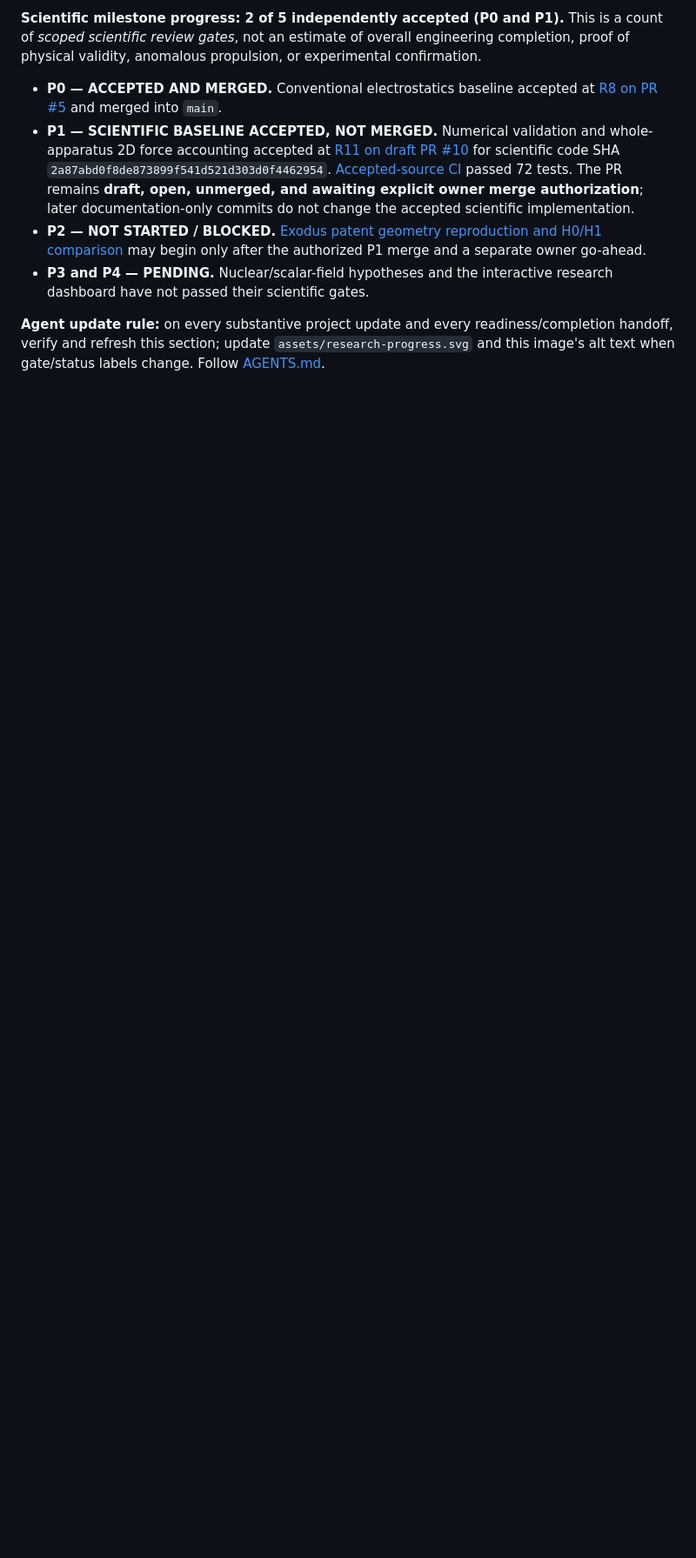
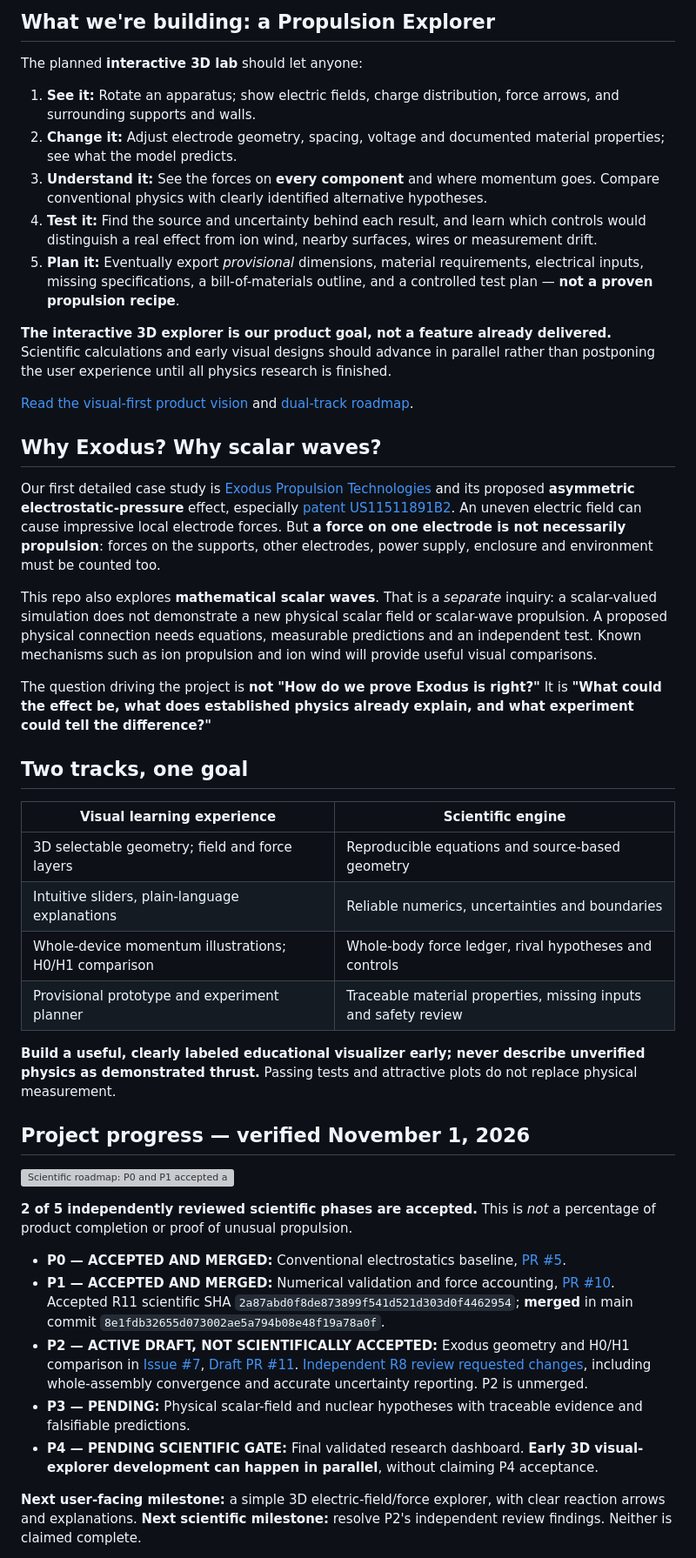
Before and after one commit to aguacatero/scalar-wave-viz, a Markdown page: README.md, the part around one of its changes. Shown at 87% size. Drawn GitHub-style; blank space fills up the shorter version; grey boxes are pictures that could not be loaded.

Commit message:
docs: explain visual-first mission, public progress and ways to contribute

```diff
--- a/README.md
+++ b/README.md
@@ -10,9 +10,48 @@ The goal is to help people understand what **specified physical theories predict
 
-**Scientific milestone progress: 2 of 5 independently accepted (P0 and P1).** This is a count of *scoped scientific review gates*, not an estimate of overall engineering completion, proof of physical validity, anomalous propulsion, or experimental confirmation.
+## What we're building: a Propulsion Explorer
 
-- **P0 — ACCEPTED AND MERGED.** Conventional electrostatics baseline accepted at [R8 on PR #5](https://github.com/aguacatero/scalar-wave-viz/pull/5#pullrequestreview-5566614469) and merged into `main`.
-- **P1 — SCIENTIFIC BASELINE ACCEPTED, NOT MERGED.** Numerical validation and whole-apparatus 2D force accounting accepted at [R11 on draft PR #10](https://github.com/aguacatero/scalar-wave-viz/pull/10#pullrequestreview-5644613779) for scientific code SHA `2a87abd0f8de873899f541d521d303d0f4462954`. [Accepted-source CI](https://github.com/aguacatero/scalar-wave-viz/actions/runs/40198587319) passed 72 tests. The PR remains **draft, open, unmerged, and awaiting explicit owner merge authorization**; later documentation-only commits do not change the accepted scientific implementation.
-- **P2 — NOT STARTED / BLOCKED.** [Exodus patent geometry reproduction and H0/H1 comparison](https://github.com/aguacatero/scalar-wave-viz/issues/7) may begin only after the authorized P1 merge and a separate owner go-ahead.
-- **P3 and P4 — PENDING.** Nuclear/scalar-field hypotheses and the interactive research dashboard have not passed their scientific gates.
+The planned **interactive 3D lab** should let anyone:
 
-**Agent update rule:** on every substantive project update and every readiness/completion handoff, verify and refresh this section; update `assets/research-progress.svg` and this image's alt text when gate/status labels change. Follow [AGENTS.md](AGENTS.md#mandatory-readme-progress-synchronization--every-project-update).
+1. **See it:** Rotate an apparatus; show electric fields, charge distribution, force arrows, and surrounding supports and walls.
+2. **Change it:** Adjust electrode geometry, spacing, voltage and documented material properties; see what the model predicts.
+3. **Understand it:** See the forces on **every component** and where momentum goes. Compare conventional physics with clearly identified alternative hypotheses.
+4. **Test it:** Find the source and uncertainty behind each result, and learn which controls would distinguish a real effect from ion wind, nearby surfaces, wires or measurement drift.
+5. **Plan it:** Eventually export *provisional* dimensions, material requirements, electrical inputs, missing specifications, a bill-of-materials outline, and a controlled test plan — **not a proven propulsion recipe**.
+
+**The interactive 3D explorer is our product goal, not a feature already delivered.** Scientific calculations and early visual designs should advance in parallel rather than postponing the user experience until all physics research is finished.
+
+[Read the visual-first product vision](docs/PROPULSION_EXPLORER_VISION.md) and [dual-track roadmap](docs/ROADMAP.md).
+
+## Why Exodus? Why scalar waves?
+
+Our first detailed case study is [Exodus Propulsion Technologies](https://ept.space/) and its proposed **asymmetric electrostatic-pressure** effect, especially [patent US11511891B2](https://patents.google.com/patent/US11511891B2/en). An uneven electric field can cause impressive local electrode forces. But **a force on one electrode is not necessarily propulsion**: forces on the supports, other electrodes, power supply, enclosure and environment must be counted too.
+
+This repo also explores **mathematical scalar waves**. That is a *separate* inquiry: a scalar-valued simulation does not demonstrate a new physical scalar field or scalar-wave propulsion. A proposed physical connection needs equations, measurable predictions and an independent test. Known mechanisms such as ion propulsion and ion wind will provide useful visual comparisons.
+
+The question driving the project is **not "How do we prove Exodus is right?"** It is **"What could the effect be, what does established physics already explain, and what experiment could tell the difference?"**
+
+## Two tracks, one goal
+
+| Visual learning experience | Scientific engine |
+| --- | --- |
+| 3D selectable geometry; field and force layers | Reproducible equations and source-based geometry |
+| Intuitive sliders, plain-language explanations | Reliable numerics, uncertainties and boundaries |
+| Whole-device momentum illustrations; H0/H1 comparison | Whole-body force ledger, rival hypotheses and controls |
+| Provisional prototype and experiment planner | Traceable material properties, missing inputs and safety review |
+
+**Build a useful, clearly labeled educational visualizer early; never describe unverified physics as demonstrated thrust.** Passing tests and attractive plots do not replace physical measurement.
+
+## Project progress — verified November 1, 2026
+
+![Scientific roadmap: P0 and P1 accepted and merged; P2 active in draft review; P3 and P4 pending; 2 of 5 gates accepted](assets/research-progress.svg)
+
+**2 of 5 independently reviewed scientific phases are accepted.** This is *not* a percentage of product completion or proof of unusual propulsion.
+
+- **P0 — ACCEPTED AND MERGED:** Conventional electrostatics baseline, [PR #5](https://github.com/aguacatero/scalar-wave-viz/pull/5).
+- **P1 — ACCEPTED AND MERGED:** Numerical validation and force accounting, [PR #10](https://github.com/aguacatero/scalar-wave-viz/pull/10). Accepted R11 scientific SHA `2a87abd0f8de873899f541d521d303d0f4462954`; **merged** in main commit `8e1fdb32655d073002ae5a794b08e48f19a78a0f`.
+- **P2 — ACTIVE DRAFT, NOT SCIENTIFICALLY ACCEPTED:** Exodus geometry and H0/H1 comparison in [Issue #7](https://github.com/aguacatero/scalar-wave-viz/issues/7), [Draft PR #11](https://github.com/aguacatero/scalar-wave-viz/pull/11). [Independent R8 review requested changes](https://github.com/aguacatero/scalar-wave-viz/pull/11#issuecomment-6564571034), including whole-assembly convergence and accurate uncertainty reporting. P2 is unmerged.
+- **P3 — PENDING:** Physical scalar-field and nuclear hypotheses with traceable evidence and falsifiable predictions.
+- **P4 — PENDING SCIENTIFIC GATE:** Final validated research dashboard. **Early 3D visual-explorer development can happen in parallel**, without claiming P4 acceptance.
+
+**Next user-facing milestone:** a simple 3D electric-field/force explorer, with clear reaction arrows and explanations. **Next scientific milestone:** resolve P2's independent review findings. Neither is claimed complete.
+
```
Also changed, not shown: other parts of README.md (+17 -8 lines).
